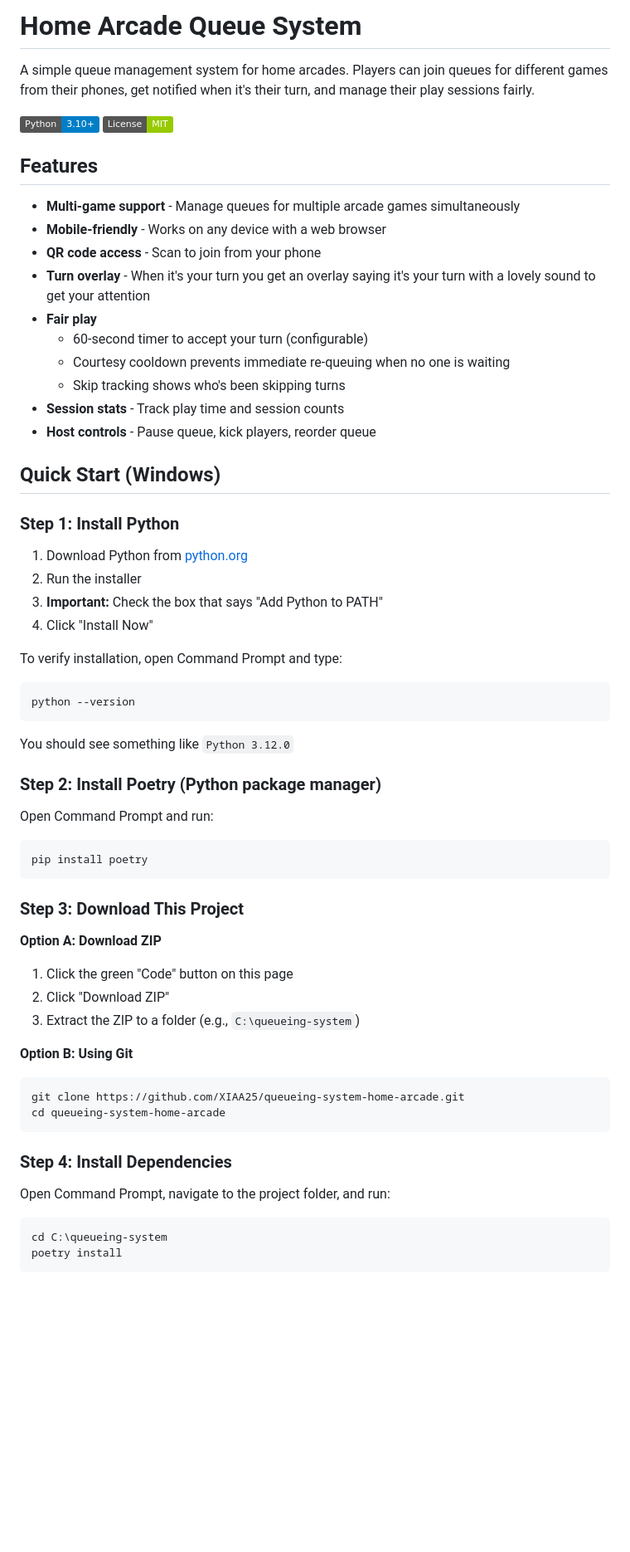
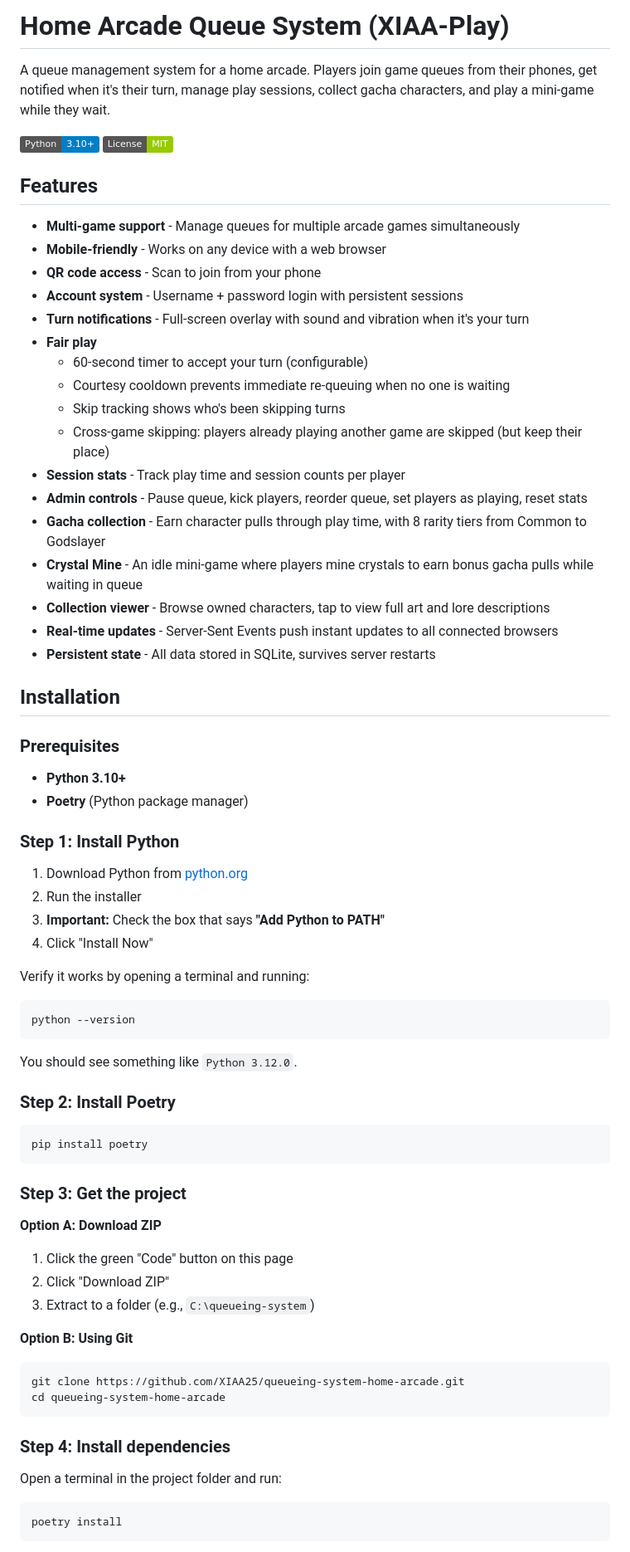
Before and after one commit to XIAA25/queueing-system-home-arcade, a Markdown page: README.md, the part around one of its changes. Shown at 83% size. Rendered like a GitHub page; badges without logos; blank space fills up the shorter version.

````diff
--- a/README.md
+++ b/README.md
@@ -1,6 +1,6 @@
-# Home Arcade Queue System
+# Home Arcade Queue System (XIAA-Play)
 
-A simple queue management system for home arcades. Players can join queues for different games from their phones, get notified when it's their turn, and manage their play sessions fairly.
+A queue management system for a home arcade. Players join game queues from their phones, get notified when it's their turn, manage play sessions, collect gacha characters, and play a mini-game while they wait.
 
 ![Python](https://img.shields.io/badge/Python-3.10+-blue.svg)
 ![License](https://img.shields.io/badge/License-MIT-green.svg)
@@ -10,42 +10,53 @@ A simple queue management system for home arcades. Players can join queues for d
 - **Multi-game support** - Manage queues for multiple arcade games simultaneously
 - **Mobile-friendly** - Works on any device with a web browser
 - **QR code access** - Scan to join from your phone
-- **Turn overlay** - When it's your turn you get an overlay saying it's your turn with a lovely sound to get your attention
+- **Account system** - Username + password login with persistent sessions
+- **Turn notifications** - Full-screen overlay with sound and vibration when it's your turn
 - **Fair play**
   - 60-second timer to accept your turn (configurable)
   - Courtesy cooldown prevents immediate re-queuing when no one is waiting
   - Skip tracking shows who's been skipping turns
-- **Session stats** - Track play time and session counts
-- **Host controls** - Pause queue, kick players, reorder queue
+  - Cross-game skipping: players already playing another game are skipped (but keep their place)
+- **Session stats** - Track play time and session counts per player
+- **Admin controls** - Pause queue, kick players, reorder queue, set players as playing, reset stats
+- **Gacha collection** - Earn character pulls through play time, with 8 rarity tiers from Common to Godslayer
+- **Crystal Mine** - An idle mini-game where players mine crystals to earn bonus gacha pulls while waiting in queue
+- **Collection viewer** - Browse owned characters, tap to view full art and lore descriptions
+- **Real-time updates** - Server-Sent Events push instant updates to all connected browsers
+- **Persistent state** - All data stored in SQLite, survives server restarts
 
-## Quick Start (Windows)
+## Installation
+
+### Prerequisites
+
+- **Python 3.10+**
+- **Poetry** (Python package manager)
 
 ### Step 1: Install Python
 
 1. Download Python from [python.org](https://www.python.org/downloads/)
 2. Run the installer
-3. **Important:** Check the box that says "Add Python to PATH"
+3. **Important:** Check the box that says **"Add Python to PATH"**
 4. Click "Install Now"
 
-To verify installation, open Command Prompt and type:
+Verify it works by opening a terminal and running:
 ```
 python --version
 ```
-You should see something like `Python 3.12.0`
+You should see something like `Python 3.12.0`.
 
-### Step 2: Install Poetry (Python package manager)
+### Step 2: Install Poetry
 
-Open Command Prompt and run:
 ```
 pip install poetry
 ```
 
-### Step 3: Download This Project
+### Step 3: Get the project
 
 **Option A: Download ZIP**
 1. Click the green "Code" button on this page
 2. Click "Download ZIP"
-3. Extract the ZIP to a folder (e.g., `C:\queueing-system`)
+3. Extract to a folder (e.g., `C:\queueing-system`)
 
 **Option B: Using Git**
 ```
@@ -53,11 +64,10 @@ git clone https://github.com/XIAA25/queueing-system-home-arcade.git
 cd queueing-system-home-arcade
 ```
 
-### Step 4: Install Dependencies
+### Step 4: Install dependencies
 
-Open Command Prompt, navigate to the project folder, and run:
+Open a terminal in the project folder and run:
 ```
-cd C:\queueing-system
 poetry install
 ```
 
````
Also changed, not shown: other parts of README.md (+95 -24 lines).
